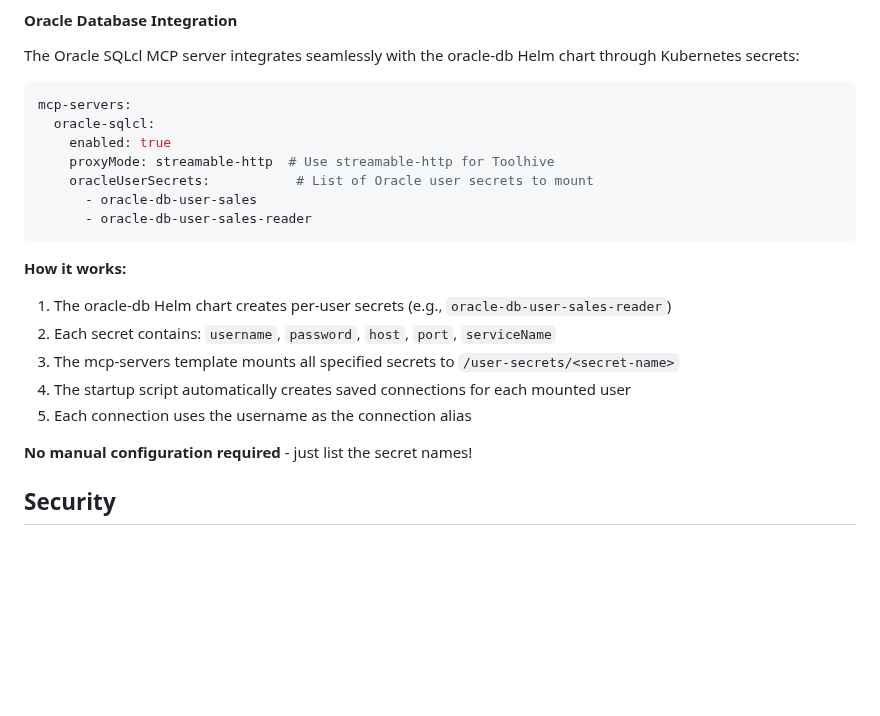
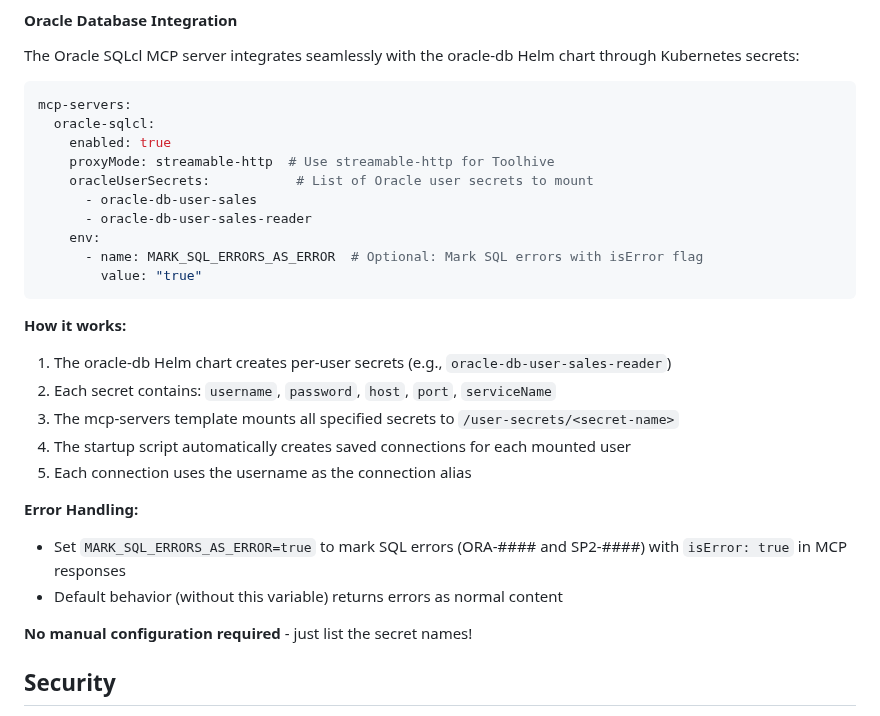
Before and after one commit to yuvalturg/ai-architecture-charts, a Markdown page: mcp-servers/README.md, the part around the change. Rendered like a GitHub page; blank space fills up the shorter version.

````diff
--- a/mcp-servers/README.md
+++ b/mcp-servers/README.md
@@ -231,6 +231,9 @@ mcp-servers:
     oracleUserSecrets:           # List of Oracle user secrets to mount
       - oracle-db-user-sales
       - oracle-db-user-sales-reader
+    env:
+      - name: MARK_SQL_ERRORS_AS_ERROR  # Optional: Mark SQL errors with isError flag
+        value: "true"
 ```
 
 **How it works:**
@@ -239,6 +242,10 @@ mcp-servers:
 3. The mcp-servers template mounts all specified secrets to `/user-secrets/<secret-name>`
 4. The startup script automatically creates saved connections for each mounted user
 5. Each connection uses the username as the connection alias
+
+**Error Handling:**
+- Set `MARK_SQL_ERRORS_AS_ERROR=true` to mark SQL errors (ORA-#### and SP2-####) with `isError: true` in MCP responses
+- Default behavior (without this variable) returns errors as normal content
 
 **No manual configuration required** - just list the secret names!
 
````
Also changed, not shown: mcp-servers/oracle-sqlcl/README.md (+15 -0 lines).
